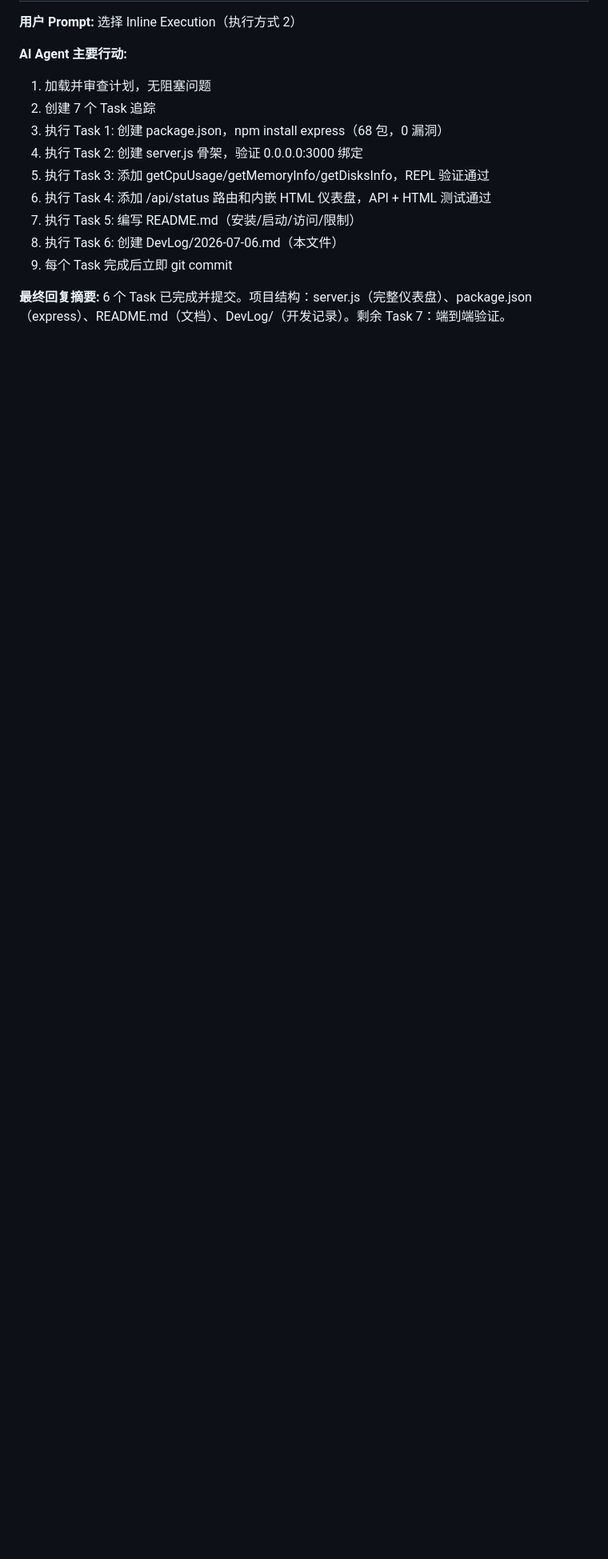
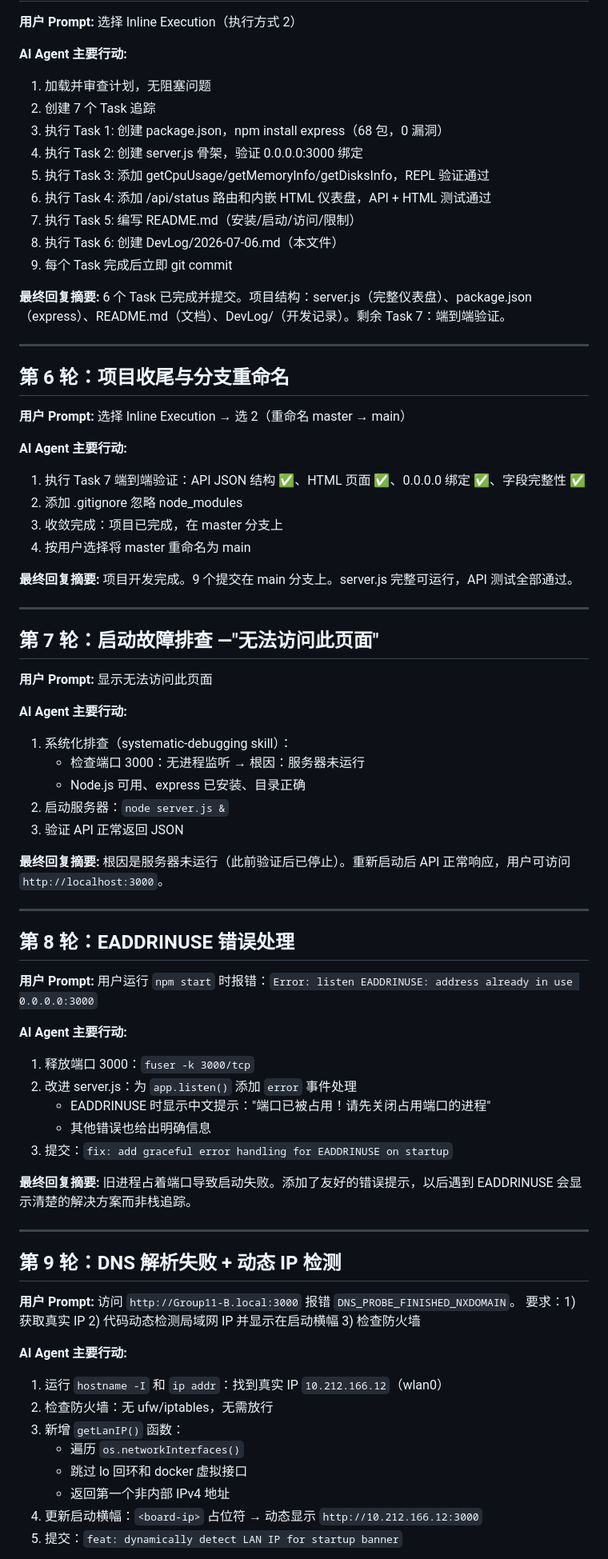
Before and after one commit to wyq-luminous/Group11, a Markdown page: DevLog/2026-07-06.md, the part around one of its changes. Shown at 80% size. Drawn GitHub-style; blank space fills up the shorter version.

Commit message:
docs: update DevLog with rounds 6-11 (debugging, fixes, verification)

```diff
--- a/DevLog/2026-07-06.md
+++ b/DevLog/2026-07-06.md
@@ -107,3 +107,72 @@
 
 **最终回复摘要:**
 6 个 Task 已完成并提交。项目结构：server.js（完整仪表盘）、package.json（express）、README.md（文档）、DevLog/（开发记录）。剩余 Task 7：端到端验证。
+
+---
+
+## 第 6 轮：项目收尾与分支重命名
+
+**用户 Prompt:**
+选择 Inline Execution → 选 2（重命名 master → main）
+
+**AI Agent 主要行动:**
+1. 执行 Task 7 端到端验证：API JSON 结构 ✅、HTML 页面 ✅、0.0.0.0 绑定 ✅、字段完整性 ✅
+2. 添加 .gitignore 忽略 node_modules
+3. 收敛完成：项目已完成，在 master 分支上
+4. 按用户选择将 master 重命名为 main
+
+**最终回复摘要:**
+项目开发完成。9 个提交在 main 分支上。server.js 完整可运行，API 测试全部通过。
+
+---
+
+## 第 7 轮：启动故障排查 —"无法访问此页面"
+
+**用户 Prompt:**
+显示无法访问此页面
+
+**AI Agent 主要行动:**
+1. 系统化排查（systematic-debugging skill）：
+   - 检查端口 3000：无进程监听 → 根因：服务器未运行
+   - Node.js 可用、express 已安装、目录正确
+2. 启动服务器：`node server.js &`
+3. 验证 API 正常返回 JSON
+
+**最终回复摘要:**
+根因是服务器未运行（此前验证后已停止）。重新启动后 API 正常响应，用户可访问 `http://localhost:3000`。
+
+---
+
+## 第 8 轮：EADDRINUSE 错误处理
+
+**用户 Prompt:**
+用户运行 `npm start` 时报错：`Error: listen EADDRINUSE: address already in use 0.0.0.0:3000`
+
+**AI Agent 主要行动:**
+1. 释放端口 3000：`fuser -k 3000/tcp`
+2. 改进 server.js：为 `app.listen()` 添加 `error` 事件处理
+   - EADDRINUSE 时显示中文提示："端口已被占用！请先关闭占用端口的进程"
+   - 其他错误也给出明确信息
+3. 提交：`fix: add graceful error handling for EADDRINUSE on startup`
+
+**最终回复摘要:**
+旧进程占着端口导致启动失败。添加了友好的错误提示，以后遇到 EADDRINUSE 会显示清楚的解决方案而非栈追踪。
+
+---
+
+## 第 9 轮：DNS 解析失败 + 动态 IP 检测
+
+**用户 Prompt:**
+访问 `http://Group11-B.local:3000` 报错 `DNS_PROBE_FINISHED_NXDOMAIN`。
+要求：1) 获取真实 IP 2) 代码动态检测局域网 IP 并显示在启动横幅 3) 检查防火墙
+
+**AI Agent 主要行动:**
+1. 运行 `hostname -I` 和 `ip addr`：找到真实 IP `10.212.166.12`（wlan0）
+2. 检查防火墙：无 ufw/iptables，无需放行
+3. 新增 `getLanIP()` 函数：
+   - 遍历 `os.networkInterfaces()`
+   - 跳过 lo 回环和 docker 虚拟接口
+   - 返回第一个非内部 IPv4 地址
+4. 更新启动横幅：`<board-ip>` 占位符 → 动态显示 `http://10.212.166.12:3000`
+5. 提交：`feat: dynamically detect LAN IP for startup banner`
+
```
Also changed, not shown: other parts of DevLog/2026-07-06.md (+45 -0 lines).
